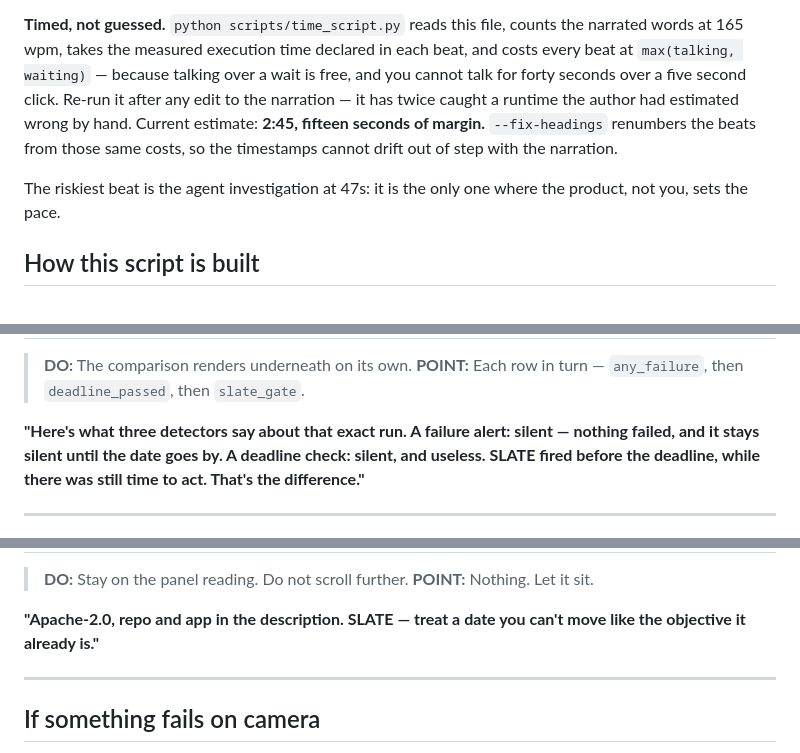
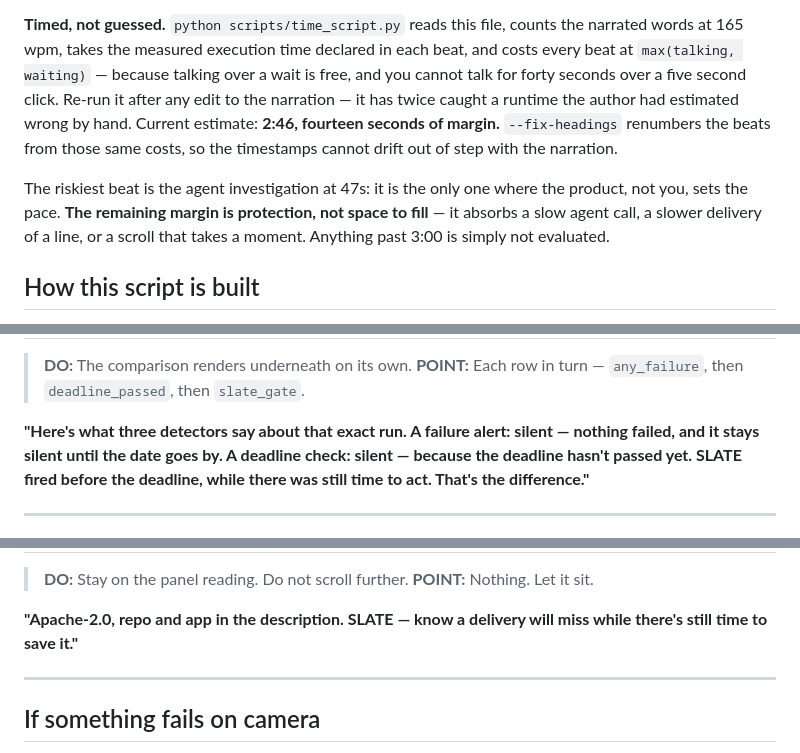
Before and after one commit to usv240/slate, a Markdown page: docs/DEMO-SCRIPT.md, 3 parts joined by grey strips. Rendered like a GitHub page.

```diff
--- a/docs/DEMO-SCRIPT.md
+++ b/docs/DEMO-SCRIPT.md
@@ -13,12 +13,14 @@ that sentence.
 words at 165 wpm, takes the measured execution time declared in each beat, and costs every beat
 at `max(talking, waiting)` — because talking over a wait is free, and you cannot talk for forty
 seconds over a five second click. Re-run it after any edit to the narration — it has twice caught
-a runtime the author had estimated wrong by hand. Current estimate: **2:45, fifteen seconds of
+a runtime the author had estimated wrong by hand. Current estimate: **2:46, fourteen seconds of
 margin.** `--fix-headings` renumbers the beats from those same costs, so the timestamps cannot
 drift out of step with the narration.
 
 The riskiest beat is the agent investigation at 47s: it is the only one where the product, not
-you, sets the pace.
+you, sets the pace. **The remaining margin is protection, not space to fill** — it absorbs a slow
+agent call, a slower delivery of a line, or a scroll that takes a moment. Anything past 3:00 is
+simply not evaluated.
 
 ## How this script is built
 
@@ -110,8 +112,9 @@ work no longer fits before the deadline."**
 > **POINT:** Each row in turn — `any_failure`, then `deadline_passed`, then `slate_gate`.
 
 **"Here's what three detectors say about that exact run. A failure alert: silent — nothing failed,
-and it stays silent until the date goes by. A deadline check: silent, and useless. SLATE fired
-before the deadline, while there was still time to act. That's the difference."**
+and it stays silent until the date goes by. A deadline check: silent — because the deadline
+hasn't passed yet. SLATE fired before the deadline, while there was still time to act. That's the
+difference."**
 
 
 ---
@@ -176,8 +179,8 @@ same chart the supervisor is looking at."**
 > **DO:** Stay on the panel reading. Do not scroll further.
 > **POINT:** Nothing. Let it sit.
 
-**"Apache-2.0, repo and app in the description. SLATE — treat a date you can't move like the
-objective it already is."**
+**"Apache-2.0, repo and app in the description. SLATE — know a delivery will miss while there's
+still time to save it."**
 
 
 ---
```
Also changed, not shown: other parts of docs/DEMO-SCRIPT.md (+6 -6 lines).
